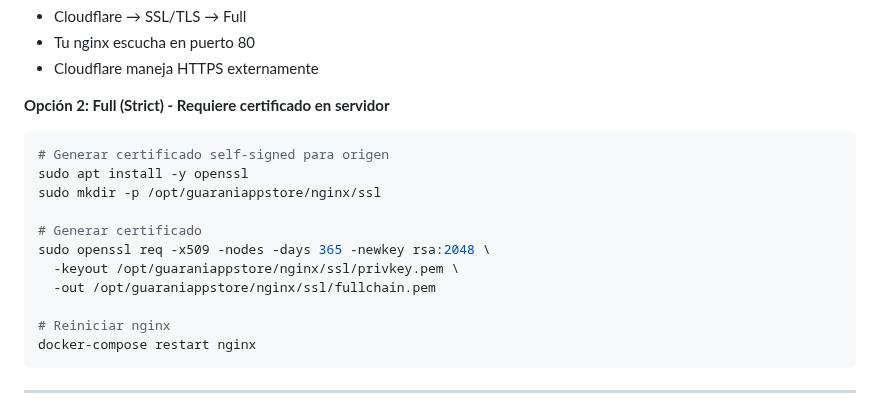
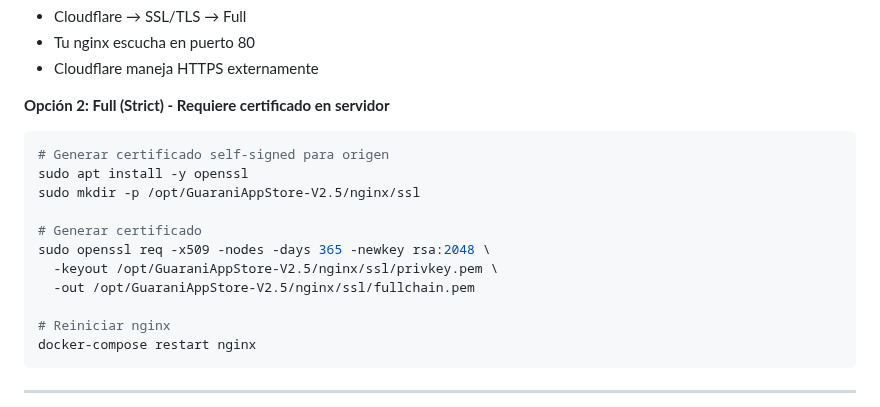
Before and after one commit to Benifotrem/GuaraniAppStore-V2.5, a Markdown page: DEPLOYMENT.md, the part around the change. Rendered like a GitHub page.

Commit message:
auto-commit for af42cb49-4144-43a6-8fd0-ae188932e079

````diff
--- a/DEPLOYMENT.md
+++ b/DEPLOYMENT.md
@@ -244,12 +244,12 @@ for name, token in bots.items():
 ```bash
 # Generar certificado self-signed para origen
 sudo apt install -y openssl
-sudo mkdir -p /opt/guaraniappstore/nginx/ssl
+sudo mkdir -p /opt/GuaraniAppStore-V2.5/nginx/ssl
 
 # Generar certificado
 sudo openssl req -x509 -nodes -days 365 -newkey rsa:2048 \
-  -keyout /opt/guaraniappstore/nginx/ssl/privkey.pem \
-  -out /opt/guaraniappstore/nginx/ssl/fullchain.pem
+  -keyout /opt/GuaraniAppStore-V2.5/nginx/ssl/privkey.pem \
+  -out /opt/GuaraniAppStore-V2.5/nginx/ssl/fullchain.pem
 
 # Reiniciar nginx
 docker-compose restart nginx
````
